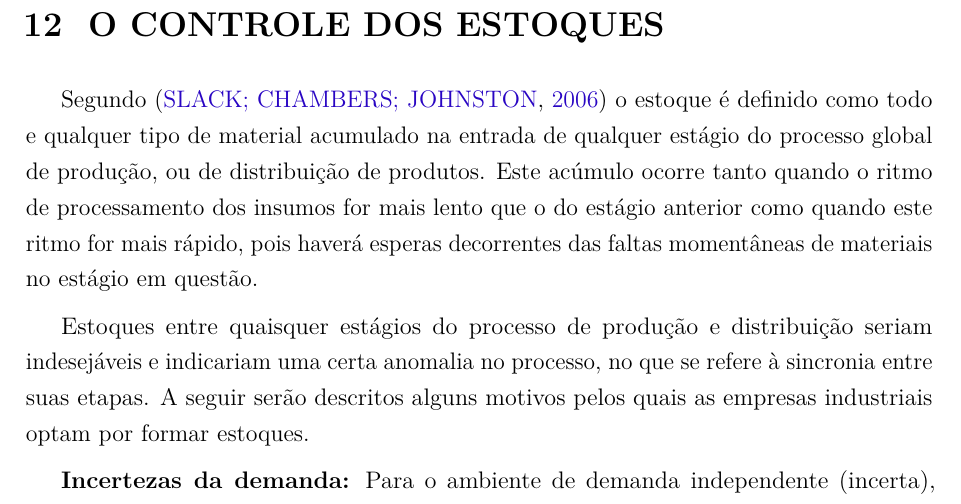
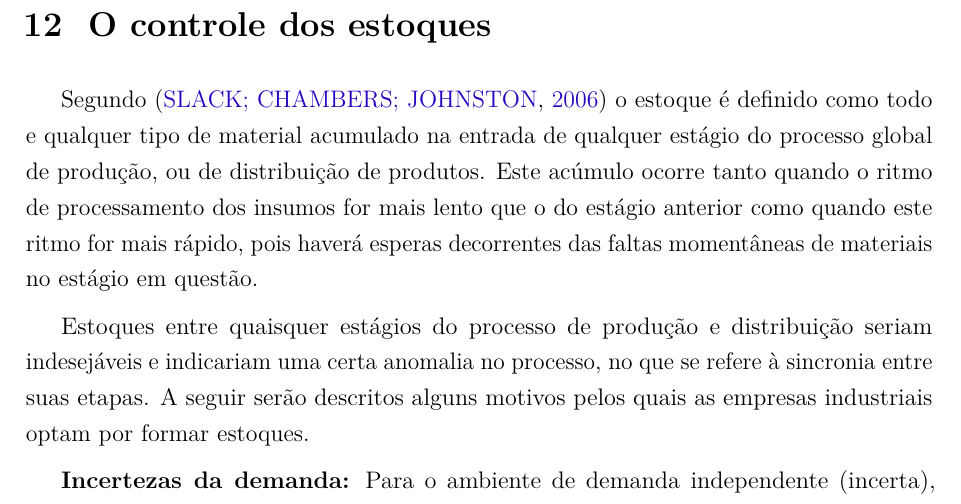
Before and after one commit to JessMotta/report_production_systems, a LaTeX thesis (report_production_systems.tex, which reads sections/12controleestoques.tex): part of page 37 of 53, cut at the place of the change. Compiled offline with pdfLaTeX.

Commit message:
fix chapter 11 title

```diff
--- a/sections/12controleestoques.tex
+++ b/sections/12controleestoques.tex
@@ -1,4 +1,4 @@
-\chapter{O CONTROLE DOS ESTOQUES}
+\chapter{O controle dos estoques}
 \label{chap:controle_estoques}
 
 Segundo \cite{slack2006administracao} o estoque é definido como todo e qualquer tipo de material acumulado na entrada de qualquer estágio do processo global de produção, ou de distribuição de produtos. Este acúmulo ocorre tanto quando o ritmo de processamento dos insumos for mais lento que o do estágio anterior como quando este ritmo for mais rápido, pois haverá esperas decorrentes das faltas momentâneas de materiais no estágio em questão.
```
